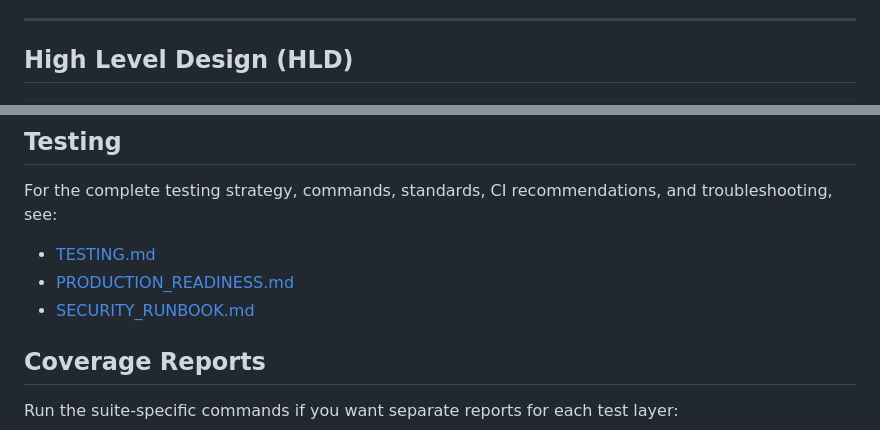
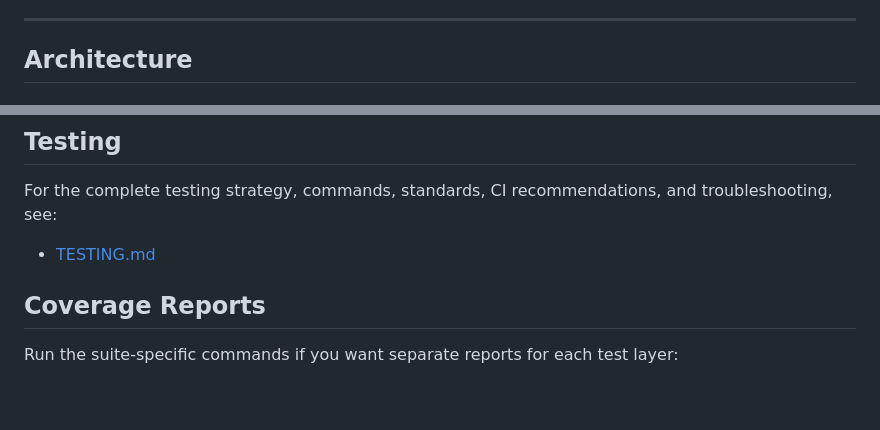
Before and after one commit to Anujsinghdevx/Ubuy-backend, a Markdown page: README.md, 2 parts joined by grey strips. Rendered like a GitHub page; blank space fills up the shorter version.

```diff
--- a/README.md
+++ b/README.md
@@ -18,5 +34,5 @@ Real-time auction system with live bidding, user management, queue-based auction
 
 ---
 
-## High Level Design (HLD)
+## Architecture
 
@@ -125,8 +290,6 @@ npm run start:dev
 For the complete testing strategy, commands, standards, CI recommendations, and troubleshooting, see:
 
 - [TESTING.md](TESTING.md)
-- [PRODUCTION_READINESS.md](PRODUCTION_READINESS.md)
-- [SECURITY_RUNBOOK.md](SECURITY_RUNBOOK.md)
 
 ## Coverage Reports
 
```
Also changed, not shown: other parts of README.md (+211 -65 lines).
